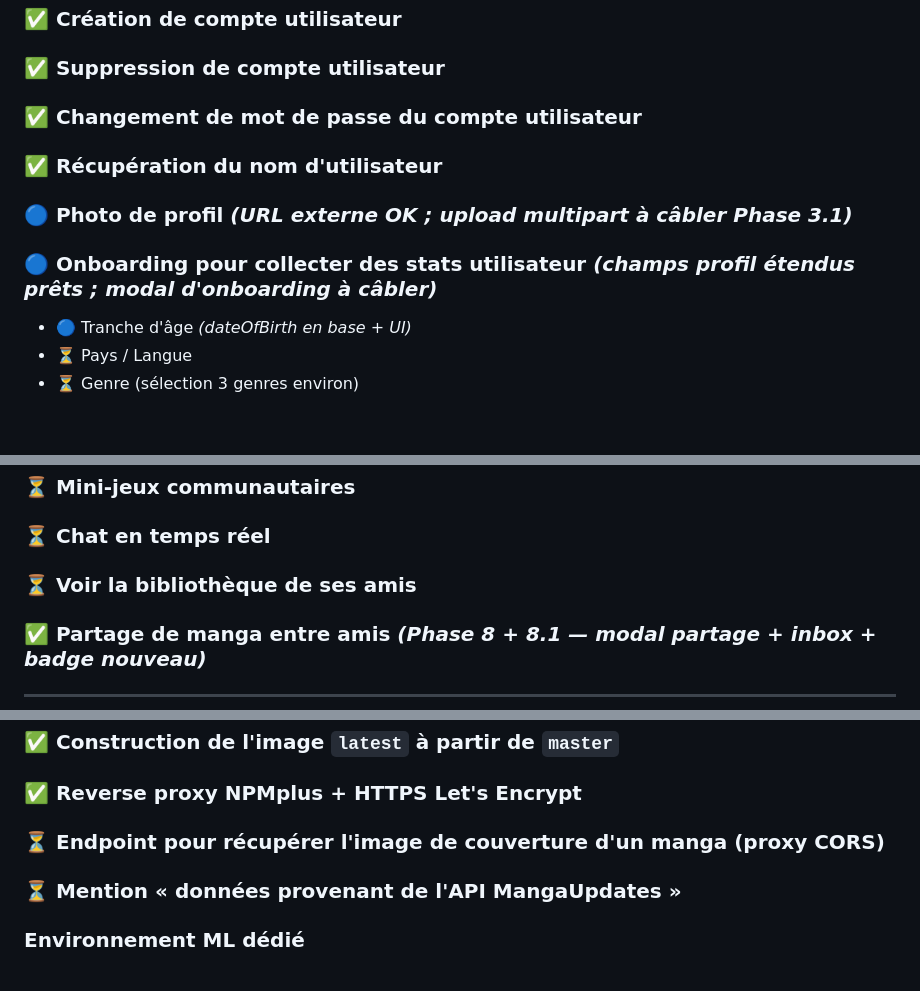
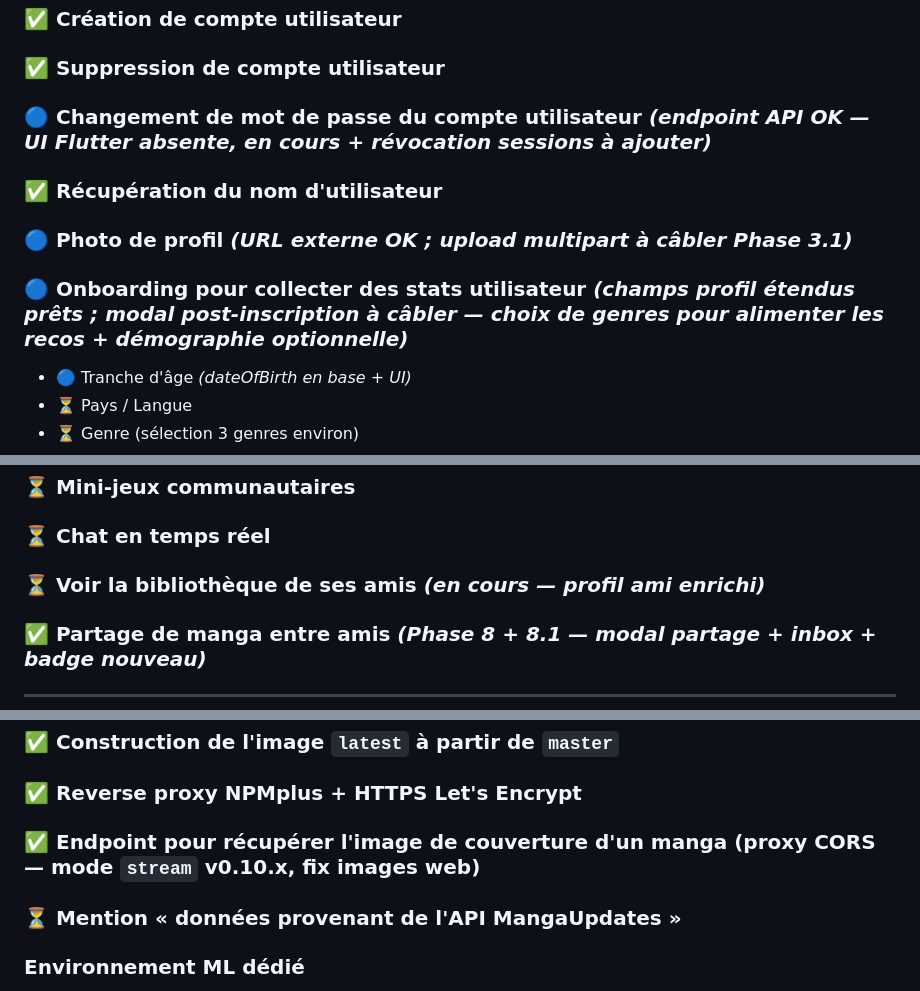
Before and after one commit to BladeBuru/manga_tracker, a Markdown page: .claude/memory-bank/roadmap.md, 3 parts joined by grey strips. Drawn GitHub-style; blank space fills up the shorter version.

```diff
--- a/.claude/memory-bank/roadmap.md
+++ b/.claude/memory-bank/roadmap.md
@@ -23,10 +23,10 @@
 ### ✅ Déconnexion du compte utilisateur
 ### ✅ Création de compte utilisateur
 ### ✅ Suppression de compte utilisateur
-### ✅ Changement de mot de passe du compte utilisateur
+### 🔵 Changement de mot de passe du compte utilisateur *(endpoint API OK — UI Flutter absente, en cours + révocation sessions à ajouter)*
 ### ✅ Récupération du nom d'utilisateur
 ### 🔵 Photo de profil *(URL externe OK ; upload multipart à câbler Phase 3.1)*
-### 🔵 Onboarding pour collecter des stats utilisateur *(champs profil étendus prêts ; modal d'onboarding à câbler)*
+### 🔵 Onboarding pour collecter des stats utilisateur *(champs profil étendus prêts ; modal post-inscription à câbler — choix de genres pour alimenter les recos + démographie optionnelle)*
 
 - 🔵 Tranche d'âge *(dateOfBirth en base + UI)*
 - ⏳ Pays / Langue
@@ -144,7 +148,7 @@
 ### ⏳ Partage de théories
 ### ⏳ Mini-jeux communautaires
 ### ⏳ Chat en temps réel
-### ⏳ Voir la bibliothèque de ses amis
+### ⏳ Voir la bibliothèque de ses amis *(en cours — profil ami enrichi)*
 ### ✅ Partage de manga entre amis *(Phase 8 + 8.1 — modal partage + inbox + badge nouveau)*
 
 ---
@@ -236,7 +240,7 @@
 ### ✅ Déploiement de l'image d'intégration
 ### ✅ Construction de l'image `latest` à partir de `master`
 ### ✅ Reverse proxy NPMplus + HTTPS Let's Encrypt
-### ⏳ Endpoint pour récupérer l'image de couverture d'un manga (proxy CORS)
+### ✅ Endpoint pour récupérer l'image de couverture d'un manga (proxy CORS — mode `stream` v0.10.x, fix images web)
 ### ⏳ Mention « données provenant de l'API MangaUpdates »
 
 ### Environnement ML dédié
```
Also changed, not shown: other parts of .claude/memory-bank/roadmap.md (+10 -6 lines).
